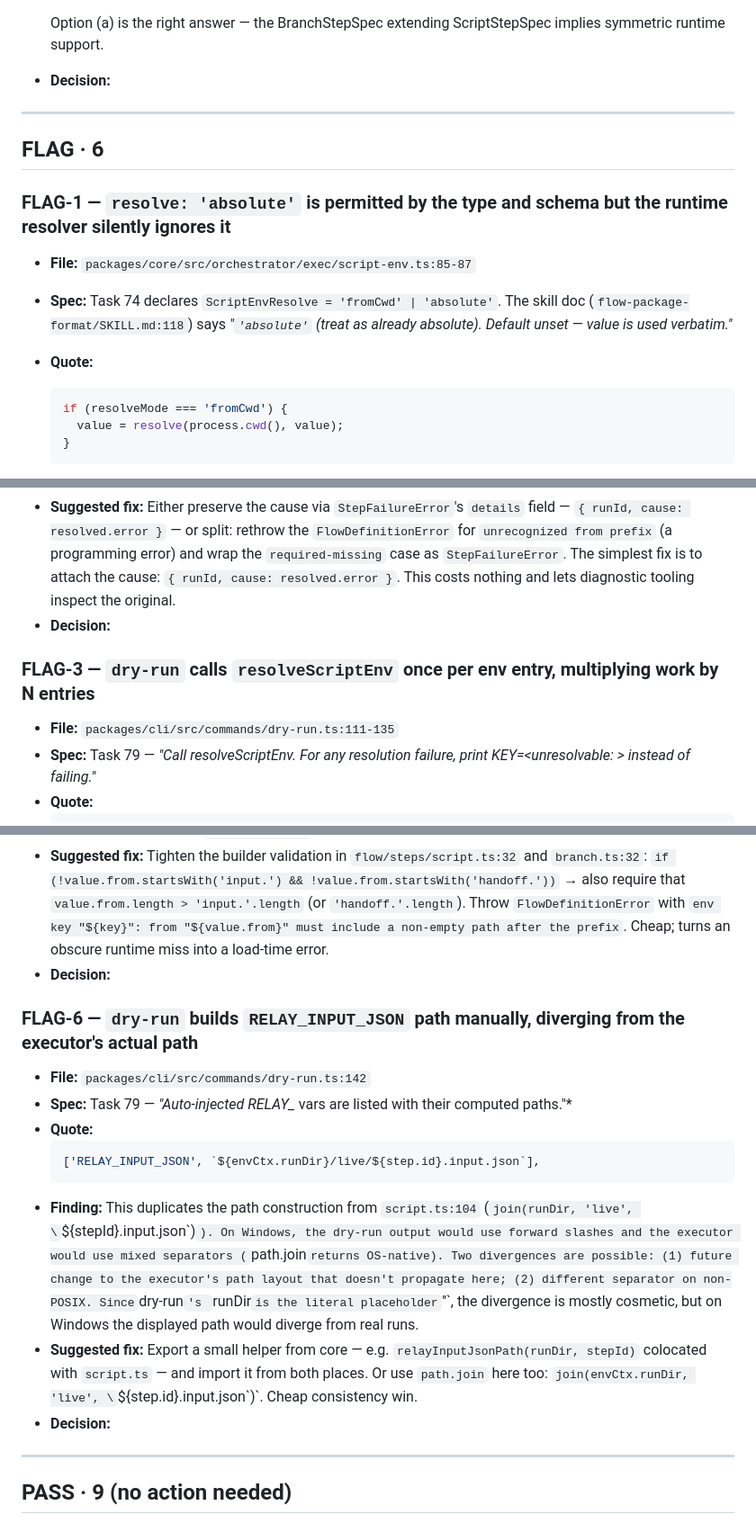
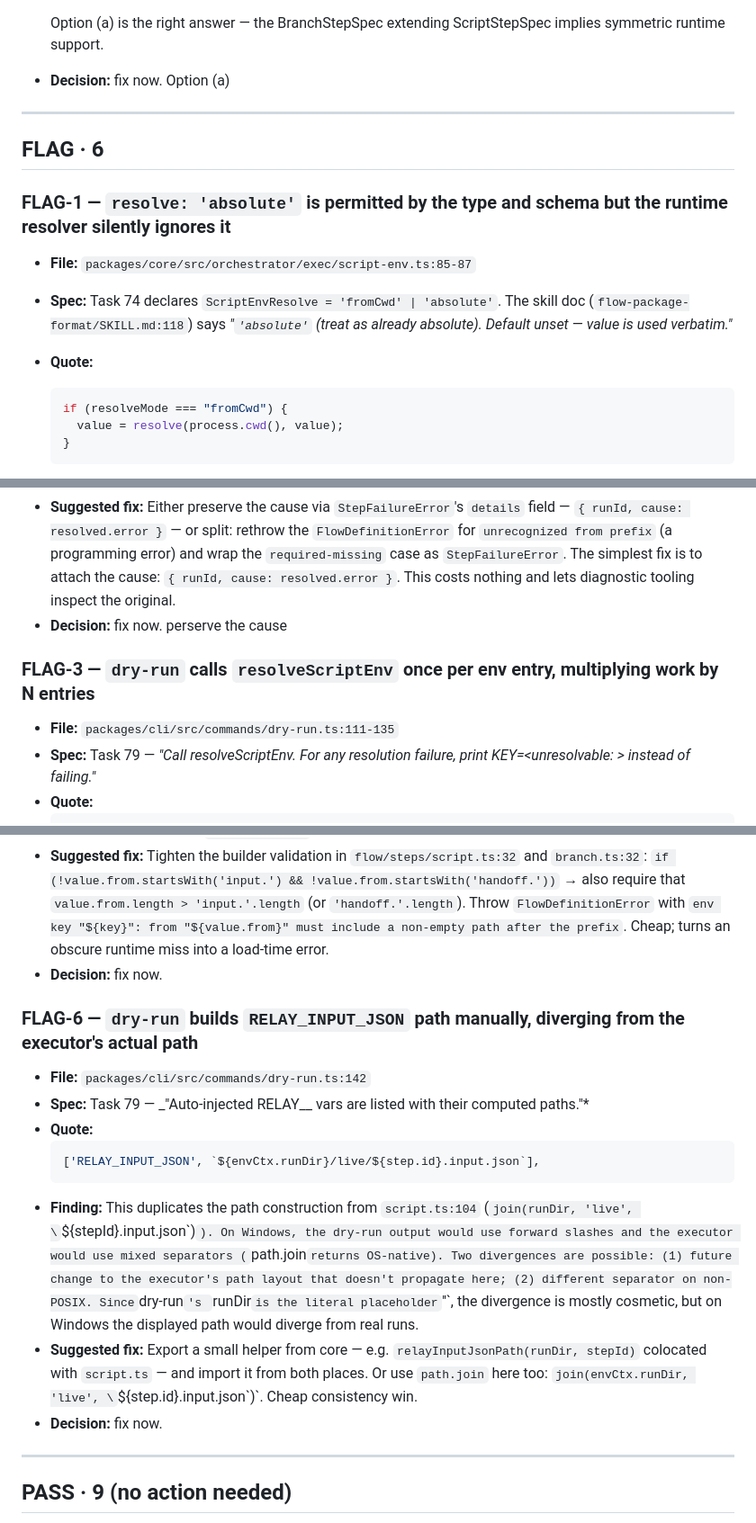
Before and after one commit to GanderBite/relay, a Markdown page: _work/sprint-45.code_review.md, 3 parts joined by grey strips. Shown at 90% size. Drawn GitHub-style.

````diff
--- a/_work/sprint-45.code_review.md
+++ b/_work/sprint-45.code_review.md
@@ -38,7 +41,8 @@ For each finding below, fill in the `Decision` field with one of:
   - **(b) If the sprint intentionally scopes only to script steps**, reject the new env form on branch steps in the `branchStep` builder with a clear `FlowDefinitionError` so authors get a load-time signal instead of a silent runtime drop. But this contradicts task_74's schema change (`branchStepSpecSchema` already accepts `scriptEnvValueSpecSchema`) and task_75's prefix validation (which currently runs in `branch.ts` for nothing).
 
   Option (a) is the right answer — the BranchStepSpec extending ScriptStepSpec implies symmetric runtime support.
-- **Decision:**
+
+- **Decision:** fix now. Option (a)
 
 ---
 
@@ -47,10 +51,10 @@ For each finding below, fill in the `Decision` field with one of:
 ### FLAG-1 — `resolve: 'absolute'` is permitted by the type and schema but the runtime resolver silently ignores it
 
 - **File:** `packages/core/src/orchestrator/exec/script-env.ts:85-87`
-- **Spec:** Task 74 declares `ScriptEnvResolve = 'fromCwd' | 'absolute'`. The skill doc (`flow-package-format/SKILL.md:118`) says *"`'absolute'` (treat as already absolute). Default unset — value is used verbatim."*
+- **Spec:** Task 74 declares `ScriptEnvResolve = 'fromCwd' | 'absolute'`. The skill doc (`flow-package-format/SKILL.md:118`) says _"`'absolute'` (treat as already absolute). Default unset — value is used verbatim."_
 - **Quote:**
   ```ts
-  if (resolveMode === 'fromCwd') {
+  if (resolveMode === "fromCwd") {
     value = resolve(process.cwd(), value);
   }
   ```
@@ -74,12 +81,12 @@ For each finding below, fill in the `Decision` field with one of:
   ```
 - **Finding:** The original `FlowDefinitionError` instance is discarded; only its message survives. The CLI exit-code mapper that distinguishes `FLOW_DEFINITION` (exit 2) from `STEP_FAILURE` (exit 1) won't fire. For an unrecognized-prefix case this is arguably wrong — the prefix is a load-time programmer error that escaped the builder validation only because runtime resolution discovered it (e.g. bad data in handoff). For a required-missing case, surfacing as a step failure is defensible (it's an input issue, not a definition issue). The task spec did say "throw StepFailureError" without nuance, so this matches the literal task wording, but it loses information.
 - **Suggested fix:** Either preserve the cause via `StepFailureError`'s `details` field — `{ runId, cause: resolved.error }` — or split: rethrow the `FlowDefinitionError` for `unrecognized from prefix` (a programming error) and wrap the `required-missing` case as `StepFailureError`. The simplest fix is to attach the cause: `{ runId, cause: resolved.error }`. This costs nothing and lets diagnostic tooling inspect the original.
-- **Decision:**
+- **Decision:** fix now. perserve the cause
 
 ### FLAG-3 — `dry-run` calls `resolveScriptEnv` once per env entry, multiplying work by N entries
 
 - **File:** `packages/cli/src/commands/dry-run.ts:111-135`
-- **Spec:** Task 79 — *"Call resolveScriptEnv. For any resolution failure, print KEY=<unresolvable: <from>> instead of failing."*
+- **Spec:** Task 79 — _"Call resolveScriptEnv. For any resolution failure, print KEY=<unresolvable: <from>> instead of failing."_
 - **Quote:**
   ```ts
   for (const [k, spec] of Object.entries(rawEnv)) {
@@ -124,19 +132,19 @@ For each finding below, fill in the `Decision` field with one of:
   ```
 - **Finding:** A bare `from: 'input.'` (with trailing dot, empty suffix) passes the builder's prefix check, then `dotPath(ctx.input, '')` calls `''.split('.')` which yields `['']` (a single empty segment), then accesses `ctx.input['']` which is virtually always undefined → resolves to undefined → either empty string (not required) or `FlowDefinitionError` (required). The behavior is defensible (it bottoms out cleanly) but masks what's clearly an authoring typo. Same for `from: 'input'` (no dot at all) — that would fail the prefix check (good), but `from: 'input.'` won't.
 - **Suggested fix:** Tighten the builder validation in `flow/steps/script.ts:32` and `branch.ts:32`: `if (!value.from.startsWith('input.') && !value.from.startsWith('handoff.'))` → also require that `value.from.length > 'input.'.length` (or `'handoff.'.length`). Throw `FlowDefinitionError` with `env key "${key}": from "${value.from}" must include a non-empty path after the prefix`. Cheap; turns an obscure runtime miss into a load-time error.
-- **Decision:**
+- **Decision:** fix now.
 
 ### FLAG-6 — `dry-run` builds `RELAY_INPUT_JSON` path manually, diverging from the executor's actual path
 
 - **File:** `packages/cli/src/commands/dry-run.ts:142`
-- **Spec:** Task 79 — *"Auto-injected RELAY_* vars are listed with their computed paths."*
+- **Spec:** Task 79 — \_"Auto-injected RELAY\_\_ vars are listed with their computed paths."\*
 - **Quote:**
   ```ts
   ['RELAY_INPUT_JSON', `${envCtx.runDir}/live/${step.id}.input.json`],
   ```
-- **Finding:** This duplicates the path construction from `script.ts:104` (`join(runDir, 'live', \`${stepId}.input.json\`)`). On Windows, the dry-run output would use forward slashes and the executor would use mixed separators (`path.join` returns OS-native). Two divergences are possible: (1) future change to the executor's path layout that doesn't propagate here; (2) different separator on non-POSIX. Since `dry-run`'s `runDir` is the literal placeholder `'<runDir>'`, the divergence is mostly cosmetic, but on Windows the displayed path would diverge from real runs.
+- **Finding:** This duplicates the path construction from `script.ts:104` (`join(runDir, 'live', \`${stepId}.input.json\`)`). On Windows, the dry-run output would use forward slashes and the executor would use mixed separators (`path.join`returns OS-native). Two divergences are possible: (1) future change to the executor's path layout that doesn't propagate here; (2) different separator on non-POSIX. Since`dry-run`'s `runDir`is the literal placeholder`'<runDir>'`, the divergence is mostly cosmetic, but on Windows the displayed path would diverge from real runs.
 - **Suggested fix:** Export a small helper from core — e.g. `relayInputJsonPath(runDir, stepId)` colocated with `script.ts` — and import it from both places. Or use `path.join` here too: `join(envCtx.runDir, 'live', \`${step.id}.input.json\`)`. Cheap consistency win.
-- **Decision:**
+- **Decision:** fix now.
 
 ---
 
````
Also changed, not shown: other parts of _work/sprint-45.code_review.md (+31 -24 lines), _work/sprint-45.fix_review.md (added, +63 -0 lines).
